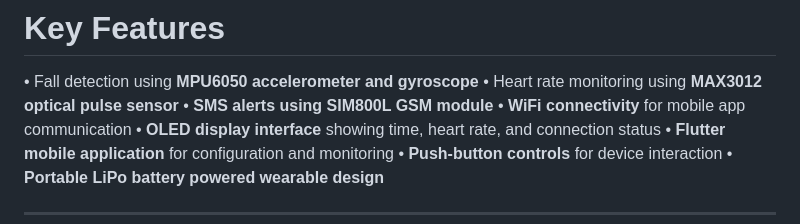
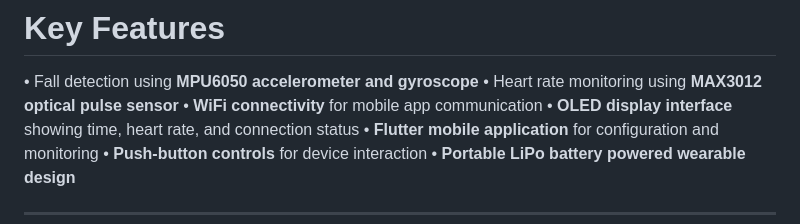
Before and after one commit to hakammra/falltrack-watch, a Markdown page: README.md, the part around one of its changes. Rendered like a GitHub page.

```diff
--- a/README.md
+++ b/README.md
@@ -17,7 +15,6 @@ The system combines **motion sensing, heart rate monitoring, wireless communicat
 
 • Fall detection using **MPU6050 accelerometer and gyroscope**
 • Heart rate monitoring using **MAX3012 optical pulse sensor**
-• **SMS alerts using SIM800L GSM module**
 • **WiFi connectivity** for mobile app communication
 • **OLED display interface** showing time, heart rate, and connection status
 • **Flutter mobile application** for configuration and monitoring
```
Also changed, not shown: other parts of README.md (+0 -2 lines).
